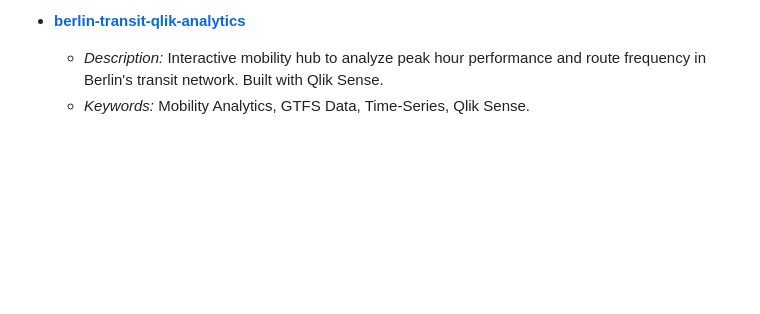
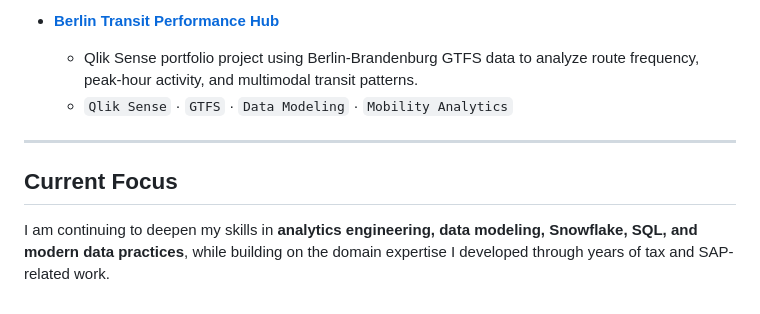
Before and after one commit to AbimaelBrilhante/abimaelbrilhante, a Markdown page: README.md, the part around one of its changes. Rendered like a GitHub page; blank space fills up the shorter version.

```diff
--- a/README.md
+++ b/README.md
@@ -61,4 +62,10 @@ I specialize in acting as the **ultimate bridge between complex financial/tax bu
 
-* **[berlin-transit-qlik-analytics](https://github.com/AbimaelBrilhante/berlin-transit-qlik-analytics)**
-  * *Description:* Interactive mobility hub to analyze peak hour performance and route frequency in Berlin's transit network. Built with Qlik Sense.
-  * *Keywords:* Mobility Analytics, GTFS Data, Time-Series, Qlik Sense.
+* **[Berlin Transit Performance Hub](https://github.com/AbimaelBrilhante/berlin-transit-qlik-analytics)**
+  * Qlik Sense portfolio project using Berlin-Brandenburg GTFS data to analyze route frequency, peak-hour activity, and multimodal transit patterns.
+  * `Qlik Sense` · `GTFS` · `Data Modeling` · `Mobility Analytics`
+
+---
+
+## Current Focus
+
+I am continuing to deepen my skills in **analytics engineering, data modeling, Snowflake, SQL, and modern data practices**, while building on the domain expertise I developed through years of tax and SAP-related work.
```
Also changed, not shown: other parts of README.md (+37 -36 lines).
